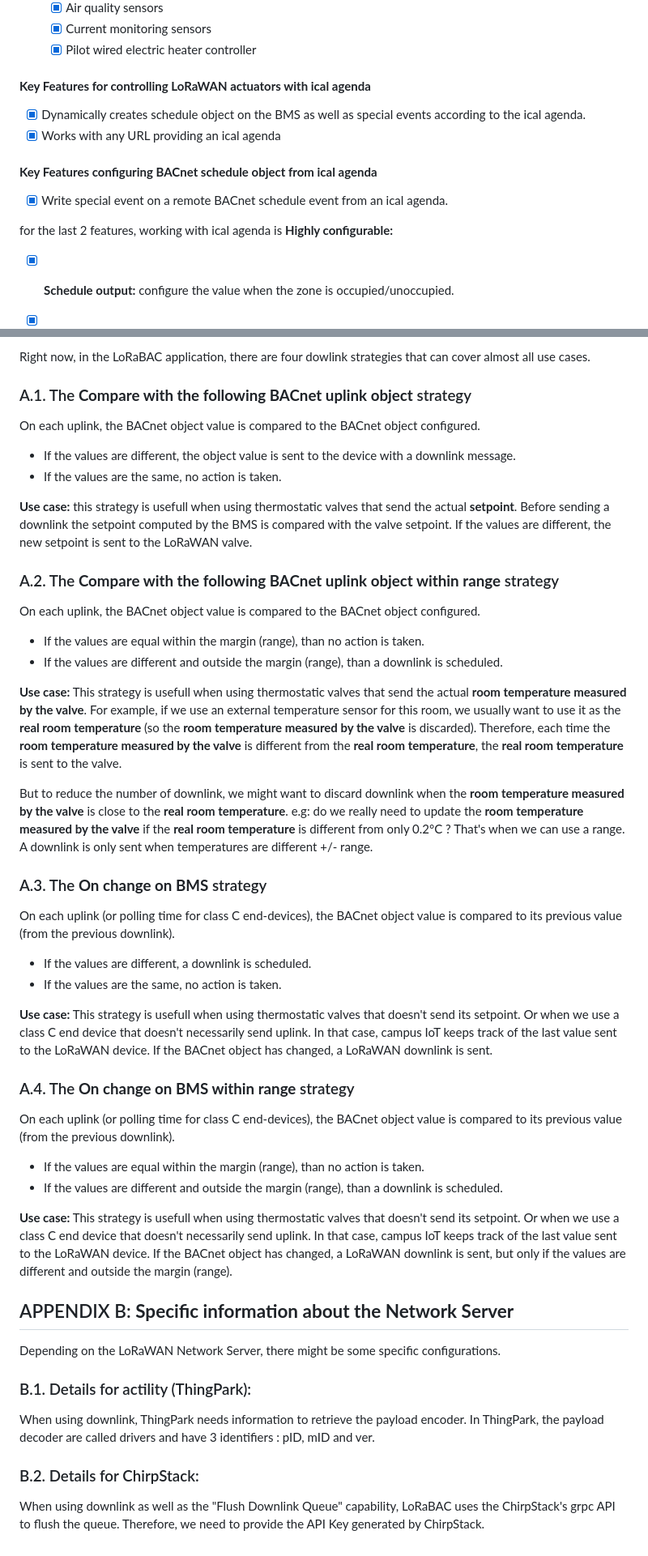
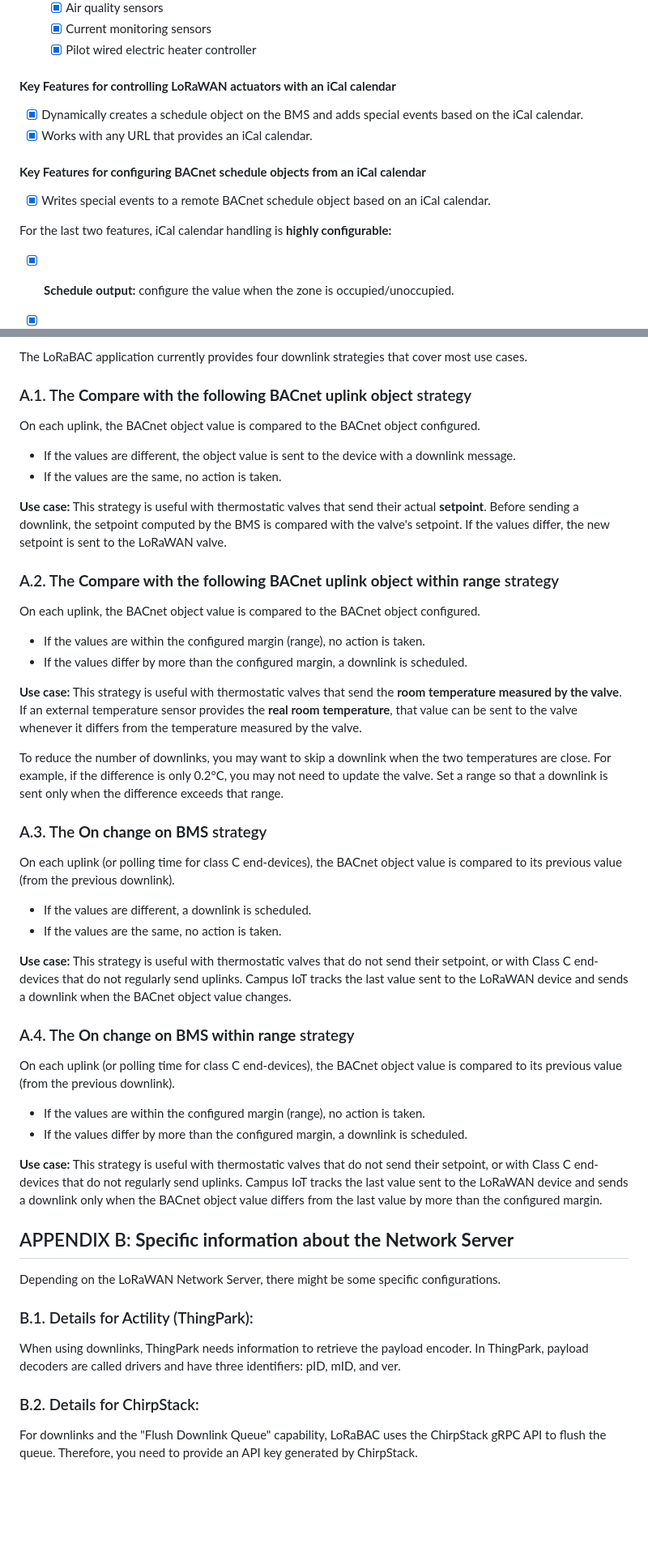
Before and after one commit to SylvainMontagny/campus-iot, a Markdown page: README.md, 2 parts joined by grey strips. Shown at 81% size. GitHub-like rendering; blank space fills up the shorter version.

```diff
--- a/README.md
+++ b/README.md
@@ -36,14 +36,14 @@ Campus IoT acts as a bridge between **LoRaWAN end-devices** and **BACnet control
   - [x] Current monitoring sensors
   - [x] Pilot wired electric heater controller
 
-#### **Key Features for controlling LoRaWAN actuators with ical agenda**
-  - [x] Dynamically creates schedule object on the BMS as well as special events according to the ical agenda.
-  - [x] Works with any URL providing an ical agenda
+#### **Key Features for controlling LoRaWAN actuators with an iCal calendar**
+  - [x] Dynamically creates a schedule object on the BMS and adds special events based on the iCal calendar.
+  - [x] Works with any URL that provides an iCal calendar.
 
-#### **Key Features configuring BACnet schedule object from ical agenda**
-  - [x] Write special event on a remote BACnet schedule event from an ical agenda.
+#### **Key Features for configuring BACnet schedule objects from an iCal calendar**
+  - [x] Writes special events to a remote BACnet schedule object based on an iCal calendar.
 
-for the last 2 features, working with ical agenda is **Highly configurable:**
+For the last two features, iCal calendar handling is **highly configurable:**
   - [x] **Schedule output:** configure the value when the zone is occupied/unoccupied.
   - [x] **Anticipation and inertia:** when you need to heat a room before its occupation.
   - [x] **Merge:** if you want to provide a merged time slot of all daily event.
@@ -229,21 +230,21 @@ Interfacing uplink LoRaWAN payload with BACNet object is quite simple, however i
 
-Right now, in the LoRaBAC application, there are four dowlink strategies that can cover almost all use cases.
+The LoRaBAC application currently provides four downlink strategies that cover most use cases.
 
 ### A.1. The **Compare with the following BACnet uplink object** strategy
 On each uplink, the BACnet object value is compared to the BACnet object configured.
 * If the values are different, the object value is sent to the device with a downlink message.
 * If the values are the same, no action is taken.
 
-**Use case:** this strategy is usefull when using thermostatic valves that send the actual **setpoint**. Before sending a downlink the setpoint computed by the BMS is compared with the valve setpoint. If the values are different, the new setpoint is sent to the LoRaWAN valve.
+**Use case:** This strategy is useful with thermostatic valves that send their actual **setpoint**. Before sending a downlink, the setpoint computed by the BMS is compared with the valve's setpoint. If the values differ, the new setpoint is sent to the LoRaWAN valve.
 
 ### A.2. The **Compare with the following BACnet uplink object within range** strategy
 On each uplink, the BACnet object value is compared to the BACnet object configured.
-* If the values are equal within the margin (range), than no action is taken.
-* If the values are different and outside the margin (range), than a downlink is scheduled.
+* If the values are within the configured margin (range), no action is taken.
+* If the values differ by more than the configured margin, a downlink is scheduled.
 
-**Use case:** This strategy is usefull when using thermostatic valves that send the actual **room temperature measured by the valve**. For example, if we use an external temperature sensor for this room, we usually want to use it as the **real room temperature** (so the **room temperature measured by the valve** is discarded). Therefore, each time the **room temperature measured by the valve** is different from the **real room temperature**, the **real room temperature** is sent to the valve.
+**Use case:** This strategy is useful with thermostatic valves that send the **room temperature measured by the valve**. If an external temperature sensor provides the **real room temperature**, that value can be sent to the valve whenever it differs from the temperature measured by the valve.
 
-But to reduce the number of downlink, we might want to discard downlink when the **room temperature measured by the valve** is close to the **real room temperature**. e.g: do we really need to update the **room temperature measured by the valve** if the **real room temperature** is different from only 0.2°C ? That's when we can use a range. A downlink is only sent when  temperatures are different +/- range.
+To reduce the number of downlinks, you may want to skip a downlink when the two temperatures are close. For example, if the difference is only 0.2°C, you may not need to update the valve. Set a range so that a downlink is sent only when the difference exceeds that range.
 
 
 
@@ -252,20 +253,20 @@ On each uplink (or polling time for class C end-devices), the BACnet object valu
 * If the values are different, a downlink is scheduled.
 * If the values are the same, no action is taken.
 
-**Use case:** This strategy is usefull when using thermostatic valves that doesn't send its setpoint. Or when we use a class C end device that doesn't necessarily send uplink. In that case, campus IoT keeps track of the last value sent to the LoRaWAN device. If the BACnet object has changed, a LoRaWAN downlink is sent.
+**Use case:** This strategy is useful with thermostatic valves that do not send their setpoint, or with Class C end-devices that do not regularly send uplinks. Campus IoT tracks the last value sent to the LoRaWAN device and sends a downlink when the BACnet object value changes.
 
 ### A.4. The **On change on BMS within range** strategy
 On each uplink (or polling time for class C end-devices), the BACnet object value is compared to its previous value (from the previous downlink).
-* If the values are equal within the margin (range), than no action is taken.
-* If the values are different and outside the margin (range), than a downlink is scheduled.
+* If the values are within the configured margin (range), no action is taken.
+* If the values differ by more than the configured margin, a downlink is scheduled.
 
-**Use case:** This strategy is usefull when using thermostatic valves that doesn't send its setpoint. Or when we use a class C end device that doesn't necessarily send uplink. In that case, campus IoT keeps track of the last value sent to the LoRaWAN device. If the BACnet object has changed, a LoRaWAN downlink is sent, but only if the values are different and outside the margin (range).
+**Use case:** This strategy is useful with thermostatic valves that do not send their setpoint, or with Class C end-devices that do not regularly send uplinks. Campus IoT tracks the last value sent to the LoRaWAN device and sends a downlink only when the BACnet object value differs from the last value by more than the configured margin.
 
 ## APPENDIX B: **Specific information about the Network Server**
 Depending on the LoRaWAN Network Server, there might be some specific configurations.
 
-### B.1. Details for actility (ThingPark):
-When using downlink, ThingPark needs information to retrieve the payload encoder. In ThingPark, the payload decoder are called drivers and have 3 identifiers : pID, mID and ver.
+### B.1. Details for Actility (ThingPark):
+When using downlinks, ThingPark needs information to retrieve the payload encoder. In ThingPark, payload decoders are called drivers and have three identifiers: pID, mID, and ver.
 
 ### B.2. Details for ChirpStack:
-When using downlink as well as the "Flush Downlink Queue" capability, LoRaBAC uses the ChirpStack's grpc API to flush the queue. Therefore, we need to provide the API Key generated by ChirpStack.
+For downlinks and the "Flush Downlink Queue" capability, LoRaBAC uses the ChirpStack gRPC API to flush the queue. Therefore, you need to provide an API key generated by ChirpStack.
```
Also changed, not shown: other parts of README.md (+39 -38 lines).
